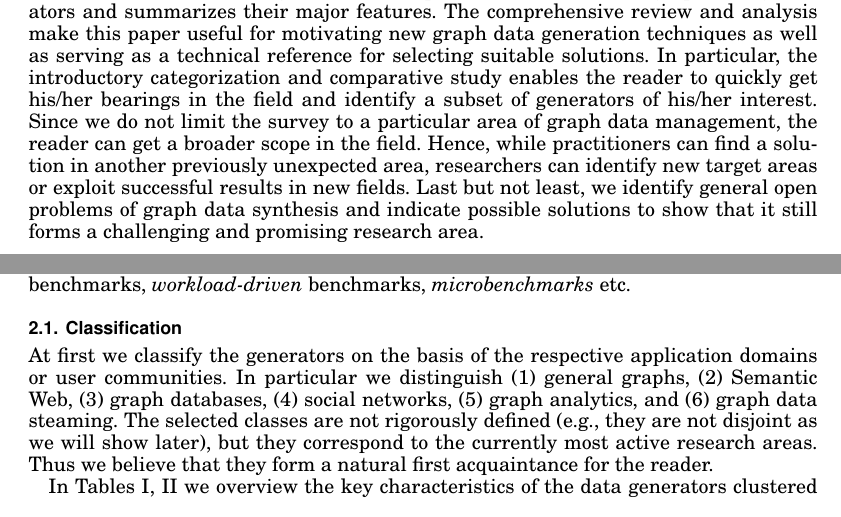
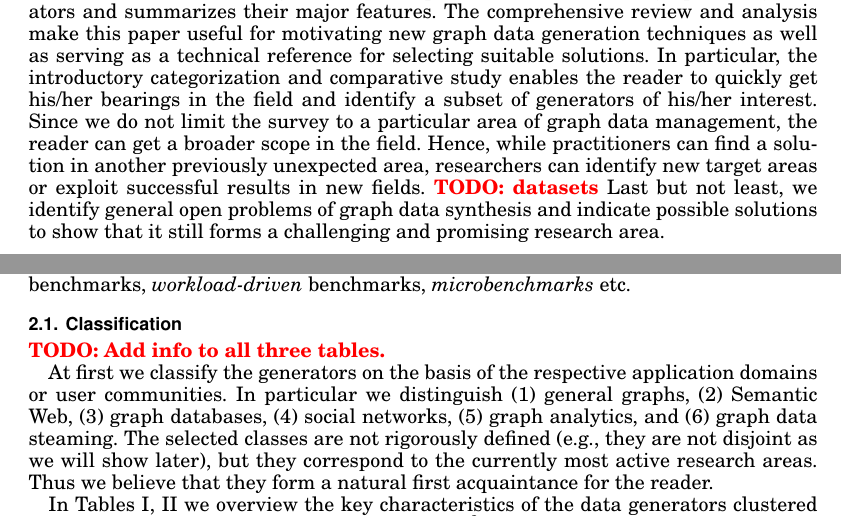
Before and after one commit to sakrsherif/GraphGeneratorsSurvey, a LaTeX paper (main.tex, which reads comparison.tex, introduction.tex): two parts of pages 2 and 4 of 34, joined at a grey line, cut so that both start at the same text. Compiled offline with pdfLaTeX.

Commit message:
Adding TODOs.

```diff
--- a/comparison.tex
+++ b/comparison.tex
@@ -30,6 +30,8 @@ The type of the generator can also be influenced by the benchmark involving it,
 %\end{figure}
 
 \subsection{Classification}
+
+\TODO{Add info to all three tables.}
 
 At first we classify the generators on the basis of the respective application domains or user communities. In particular we distinguish (1) general graphs, (2) Semantic Web, (3) graph databases, (4) social networks, (5) graph analytics, and (6) graph data steaming. The selected classes are not rigorously defined (e.g., they are not disjoint as we will show later), but they correspond to the currently most active research areas. Thus we believe that they form a natural first acquaintance for the reader.
 
--- a/introduction.tex
+++ b/introduction.tex
@@ -45,7 +45,7 @@ graph generators in view of identifying their future extensions to new emerging
 
 
 \paragraph*{Contributions} Our survey revisits the representatives of
-modern graph data generators and summarizes their major features. The comprehensive review and analysis make this paper useful for motivating new graph data generation techniques as well as serving as a technical reference for selecting suitable solutions. In particular, the introductory categorization and comparative study enables the reader to quickly get his/her bearings in the field and identify a subset of generators of his/her interest. Since we do not limit the survey to a particular area of graph data management,  the reader can get a broader scope in the field. Hence, while practitioners can find a solution in another previously unexpected area, researchers can identify new target areas or exploit successful results in new fields. Last but not least, we identify general open problems of graph data synthesis and indicate possible solutions to show that it still forms a challenging and promising research area.
+modern graph data generators and summarizes their major features. The comprehensive review and analysis make this paper useful for motivating new graph data generation techniques as well as serving as a technical reference for selecting suitable solutions. In particular, the introductory categorization and comparative study enables the reader to quickly get his/her bearings in the field and identify a subset of generators of his/her interest. Since we do not limit the survey to a particular area of graph data management,  the reader can get a broader scope in the field. Hence, while practitioners can find a solution in another previously unexpected area, researchers can identify new target areas or exploit successful results in new fields. \TODO{datasets} Last but not least, we identify general open problems of graph data synthesis and indicate possible solutions to show that it still forms a challenging and promising research area.
 
 \paragraph*{Differences with prior surveys}
 
```
